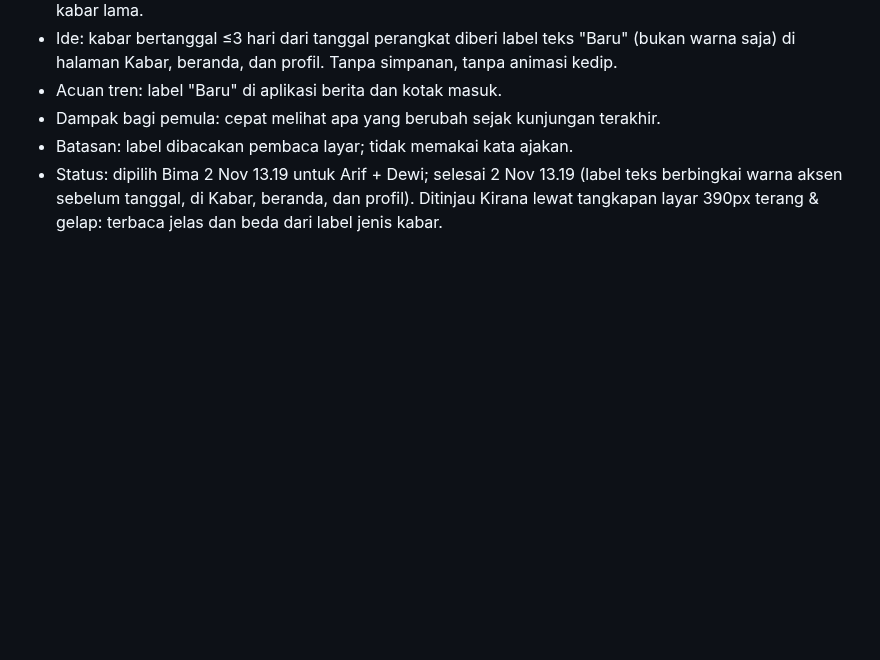
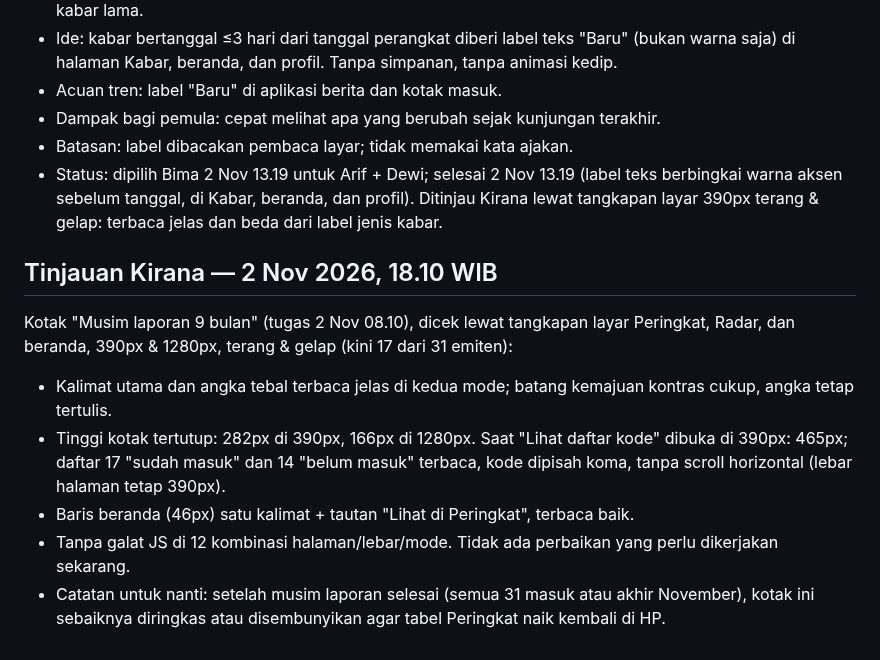
Before and after one commit to candrarafinza1/candra-analis, a Markdown page: IDE.md, the part around the change. Rendered like a GitHub page; blank space fills up the shorter version.

```diff
--- a/IDE.md
+++ b/IDE.md
@@ -293,3 +293,15 @@ tidak mendorong "Jalur belajar" terlalu jauh. Baik.
 - Dampak bagi pemula: cepat melihat apa yang berubah sejak kunjungan terakhir.
 - Batasan: label dibacakan pembaca layar; tidak memakai kata ajakan.
 - Status: dipilih Bima 2 Nov 13.19 untuk Arif + Dewi; selesai 2 Nov 13.19 (label teks berbingkai warna aksen sebelum tanggal, di Kabar, beranda, dan profil). Ditinjau Kirana lewat tangkapan layar 390px terang & gelap: terbaca jelas dan beda dari label jenis kabar.
+
+## Tinjauan Kirana — 2 Nov 2026, 18.10 WIB
+
+Kotak "Musim laporan 9 bulan" (tugas 2 Nov 08.10), dicek lewat tangkapan layar Peringkat, Radar, dan beranda,
+390px & 1280px, terang & gelap (kini 17 dari 31 emiten):
+- Kalimat utama dan angka tebal terbaca jelas di kedua mode; batang kemajuan kontras cukup, angka tetap tertulis.
+- Tinggi kotak tertutup: 282px di 390px, 166px di 1280px. Saat "Lihat daftar kode" dibuka di 390px: 465px; daftar
+  17 "sudah masuk" dan 14 "belum masuk" terbaca, kode dipisah koma, tanpa scroll horizontal (lebar halaman tetap 390px).
+- Baris beranda (46px) satu kalimat + tautan "Lihat di Peringkat", terbaca baik.
+- Tanpa galat JS di 12 kombinasi halaman/lebar/mode. Tidak ada perbaikan yang perlu dikerjakan sekarang.
+- Catatan untuk nanti: setelah musim laporan selesai (semua 31 masuk atau akhir November), kotak ini sebaiknya diringkas
+  atau disembunyikan agar tabel Peringkat naik kembali di HP.
```
Also changed, not shown: BACKLOG.md (+3 -2 lines), LAPORAN.md (+5 -0 lines).
